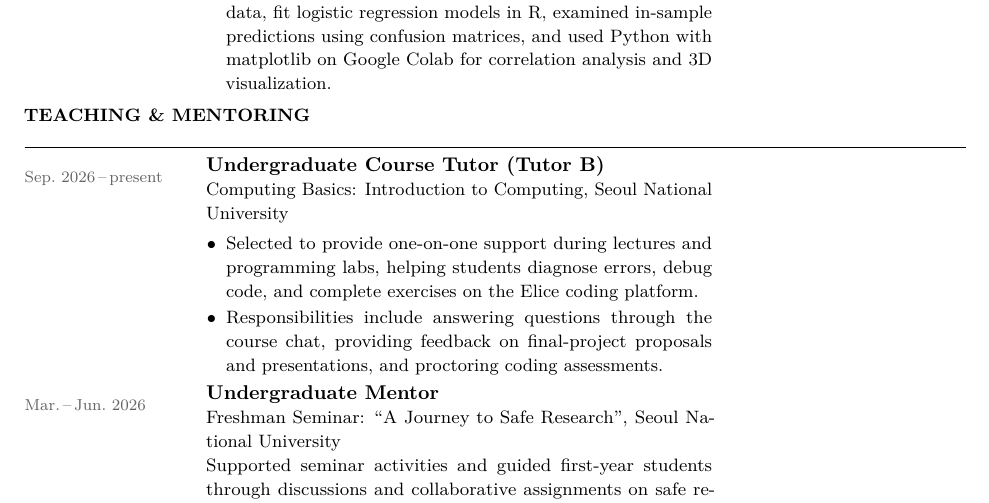
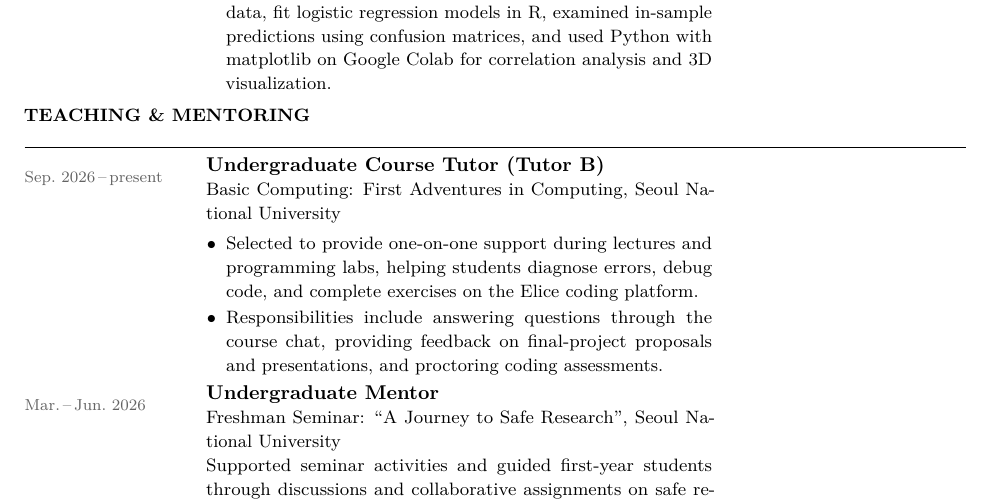
Before and after one commit to saturdayynightlive/saturdayynightlive.github.io, a LaTeX CV (Hwan_Ji_CV.tex): part of page 1 of 2, cut so that both start at the same text. Compiled offline with pdfLaTeX.

Commit message:
Correct English title of computing course

```diff
--- a/Hwan_Ji_CV.tex
+++ b/Hwan_Ji_CV.tex
@@ -119,7 +119,7 @@
 
 \cvrow{Sep.~2026\,--\,present}{%
   \textbf{Undergraduate Course Tutor (Tutor B)}\\
-  {\small Computing Basics: Introduction to Computing, Seoul National University}
+  {\small Basic Computing: First Adventures in Computing, Seoul National University}
   \begin{itemize}[nosep, leftmargin=1em, topsep=3pt, itemsep=1pt]
     \item[\small$\bullet$] {\small Selected to provide one-on-one support during lectures and programming labs, helping students diagnose errors, debug code, and complete exercises on the Elice coding platform.}
     \item[\small$\bullet$] {\small Responsibilities include answering questions through the course chat, providing feedback on final-project proposals and presentations, and proctoring coding assessments.}
```
Also changed, not shown: Hwan_Ji_CV.pdf.
